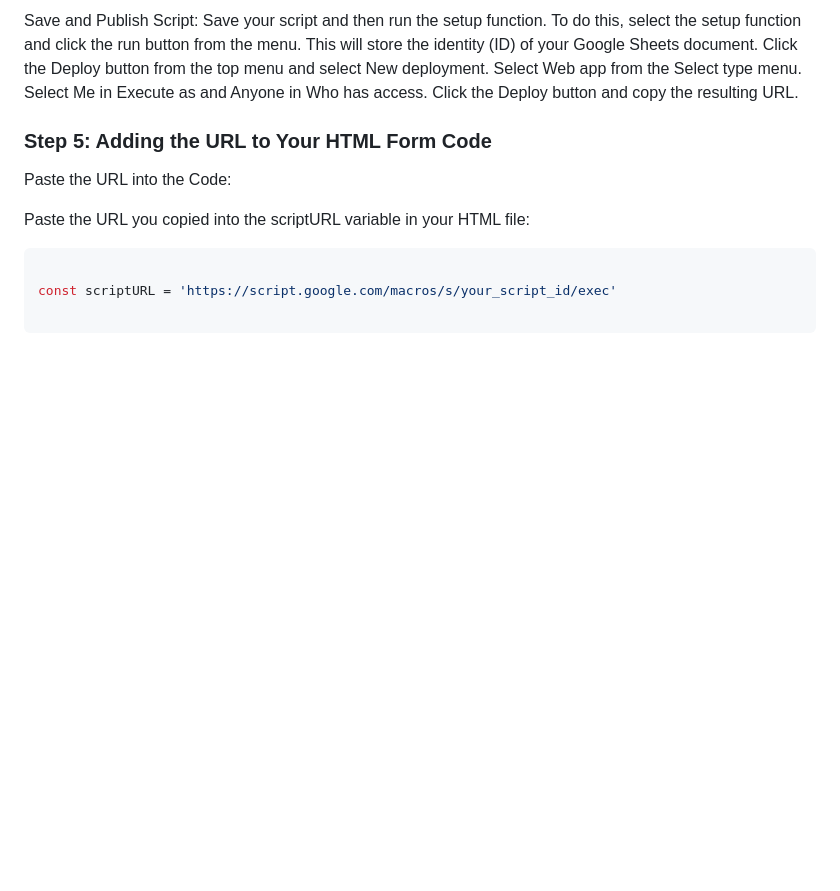
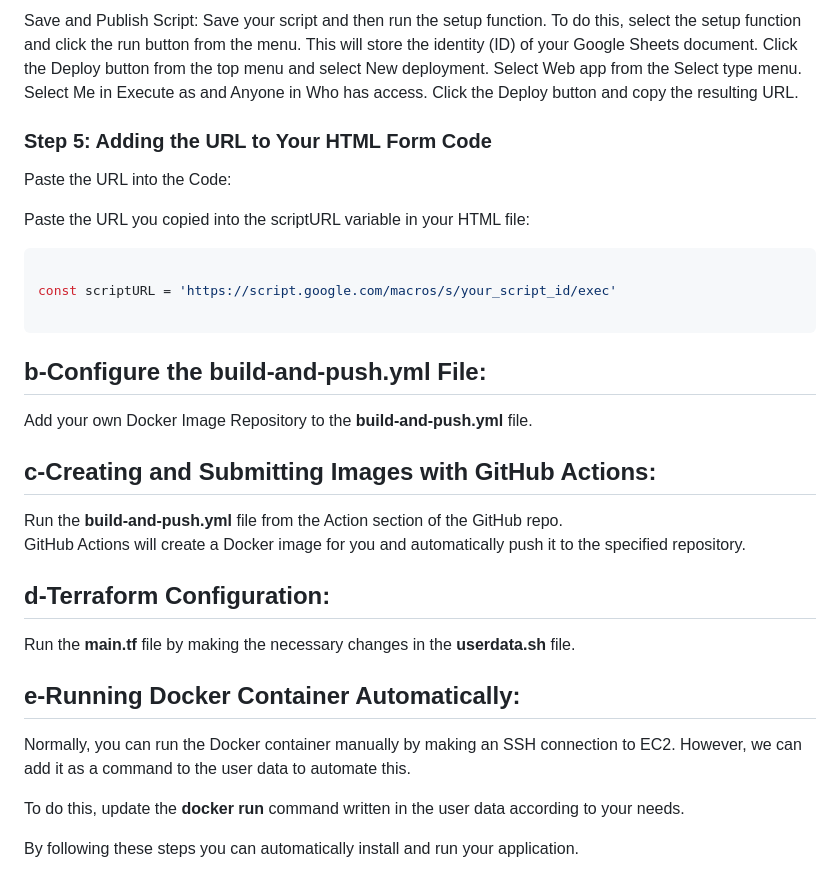
Before and after one commit to 8mehmet11/Responsive-Website-Design, a Markdown page: README.md, the part around the change printed below. GitHub-like rendering; blank space fills up the shorter version.

````diff
--- a/README.md
+++ b/README.md
@@ -242,3 +273,29 @@ Paste the URL you copied into the scriptURL variable in your HTML file:
 const scriptURL = 'https://script.google.com/macros/s/your_script_id/exec'
 
 ```
+
+## b-Configure the build-and-push.yml File:
+
+Add your own Docker Image Repository to the **build-and-push.yml** file.
+
+## c-Creating and Submitting Images with GitHub Actions:
+
+Run the **build-and-push.yml** file from the Action section of the GitHub repo.
+GitHub Actions will create a Docker image for you and automatically push it to the specified repository.
+
+## d-Terraform Configuration:
+
+Run the **main.tf** file by making the necessary changes in the **userdata.sh** file.
+
+## e-Running Docker Container Automatically:
+
+Normally, you can run the Docker container manually by making an SSH connection to EC2. However, we can add it as a command to the user data to automate this.
+
+To do this, update the **docker run** command written in the user data according to your needs.
+
+By following these steps you can automatically install and run your application.
+
+<!-- ```sh
+
+
+``` -->
````
Also changed, not shown: other parts of README.md (+33 -2 lines).
